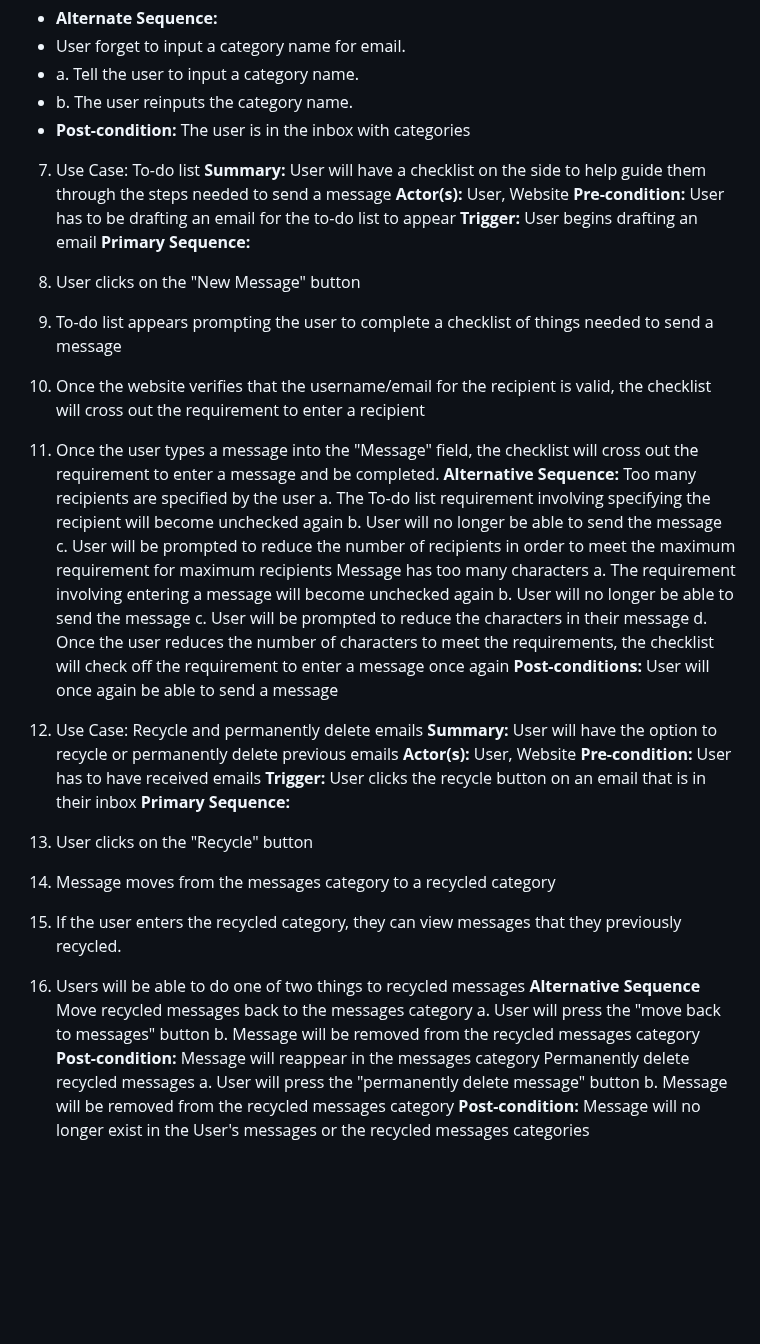
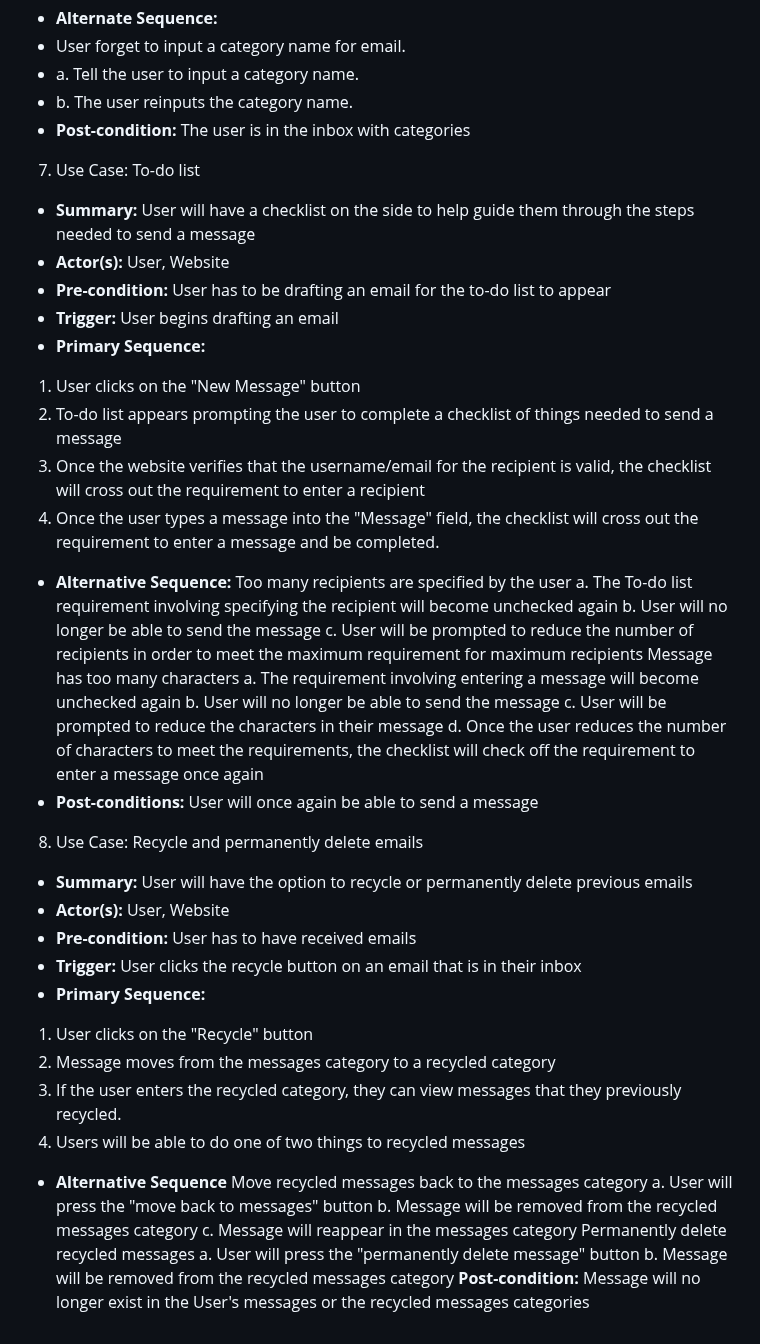
Before and after one commit to flotoria/ProjectCMPE131, a Markdown page: requirements.md, the part around the change. Drawn GitHub-style; blank space fills up the shorter version.

```diff
--- a/requirements.md
+++ b/requirements.md
@@ -132,16 +132,16 @@ Information provided by the user may be incomplete which prompts the client to d
 - **Post-condition:** The user is in the inbox with categories
 
 7. Use Case: To-do list
-**Summary:** User will have a checklist on the side to help guide them through the steps needed to send a message
-**Actor(s):** User, Website
-**Pre-condition:** User has to be drafting an email for the to-do list to appear
-**Trigger:** User begins drafting an email
-**Primary Sequence:**
+- **Summary:** User will have a checklist on the side to help guide them through the steps needed to send a message
+- **Actor(s):** User, Website
+- **Pre-condition:** User has to be drafting an email for the to-do list to appear
+- **Trigger:** User begins drafting an email
+- **Primary Sequence:**
 1. User clicks on the "New Message" button
 2. To-do list appears prompting the user to complete a checklist of things needed to send a message
 3. Once the website verifies that the username/email for the recipient is valid, the checklist will cross out the requirement to enter a recipient
 4. Once the user types a message into the "Message" field, the checklist will cross out the requirement to enter a message and be completed.
-**Alternative Sequence:**
+- **Alternative Sequence:**
 Too many recipients are specified by the user
 a. The To-do list requirement involving specifying the recipient will become unchecked again
 b. User will no longer be able to send the message
@@ -151,23 +151,23 @@ a. The requirement involving entering a message will become unchecked again
 b. User will no longer be able to send the message
 c. User will be prompted to reduce the characters in their message
 d. Once the user reduces the number of characters to meet the requirements, the checklist will check off the requirement to enter a message once again
-**Post-conditions:** User will once again be able to send a message
+- **Post-conditions:** User will once again be able to send a message
 
 8. Use Case: Recycle and permanently delete emails
-**Summary:** User will have the option to recycle or permanently delete previous emails
-**Actor(s):** User, Website
-**Pre-condition:** User has to have received emails
-**Trigger:** User clicks the recycle button on an email that is in their inbox
-**Primary Sequence:**
+- **Summary:** User will have the option to recycle or permanently delete previous emails
+- **Actor(s):** User, Website
+- **Pre-condition:** User has to have received emails
+- **Trigger:** User clicks the recycle button on an email that is in their inbox
+- **Primary Sequence:**
 1. User clicks on the "Recycle" button
 2. Message moves from the messages category to a recycled category
 3. If the user enters the recycled category, they can view messages that they previously recycled.
 4. Users will be able to do one of two things to recycled messages
-**Alternative Sequence**
+- **Alternative Sequence**
 Move recycled messages back to the messages category
 a. User will press the "move back to messages" button
 b. Message will be removed from the recycled messages category
-**Post-condition:** Message will reappear in the messages category
+c. Message will reappear in the messages category
 Permanently delete recycled messages
 a. User will press the "permanently delete message" button
 b. Message will be removed from the recycled messages category
```
